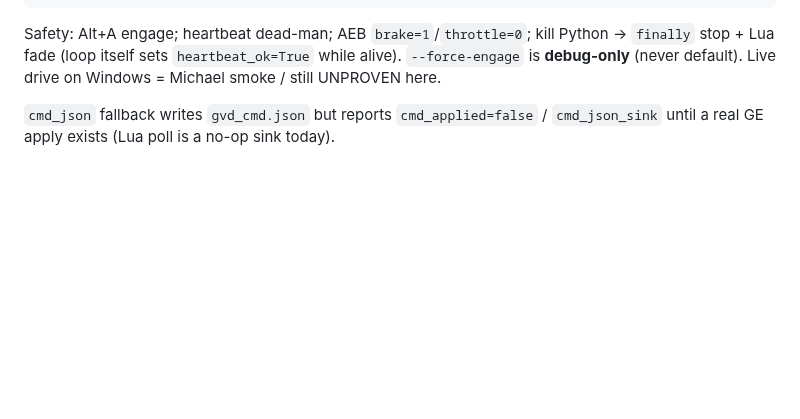
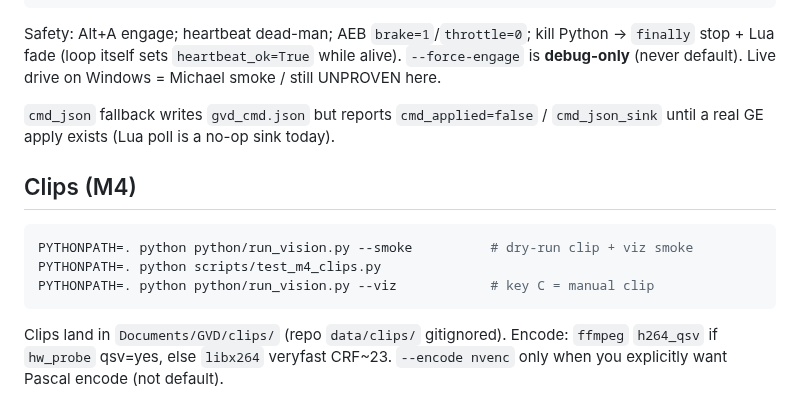
Before and after one commit to Mbeck2008-web/grok-vision-drive, a Markdown page: README.md, the part around the change. GitHub-like rendering; blank space fills up the shorter version.

Commit message:
feat(m4): clip recorder — QSV→libx264, ring ≤2GB, triggers
cam_main + state jsonl under Documents/GVD/clips; disengage/AEB/
near-miss/key C; never default NVENC; smoke dry-run; unit tests.

````diff
--- a/README.md
+++ b/README.md
@@ -123,3 +123,14 @@ PYTHONPATH=. python python/run_vision.py --backend beamngpy --viz   # Tech path
 Safety: Alt+A engage; heartbeat dead-man; AEB `brake=1`/`throttle=0`; kill Python → `finally` stop + Lua fade (loop itself sets `heartbeat_ok=True` while alive). `--force-engage` is **debug-only** (never default). Live drive on Windows = Michael smoke / still UNPROVEN here.
 
 `cmd_json` fallback writes `gvd_cmd.json` but reports `cmd_applied=false` / `cmd_json_sink` until a real GE apply exists (Lua poll is a no-op sink today).
+
+
+## Clips (M4)
+
+```bash
+PYTHONPATH=. python python/run_vision.py --smoke          # dry-run clip + viz smoke
+PYTHONPATH=. python scripts/test_m4_clips.py
+PYTHONPATH=. python python/run_vision.py --viz            # key C = manual clip
+```
+
+Clips land in `Documents/GVD/clips/` (repo `data/clips/` gitignored). Encode: `ffmpeg` `h264_qsv` if `hw_probe` qsv=yes, else `libx264` veryfast CRF~23. `--encode nvenc` only when you explicitly want Pascal encode (not default).
````
Also changed, not shown: docs/gvd_state_schema.md (+7 -0 lines), docs/gvd_viz_smoke.png, 4 other files.
